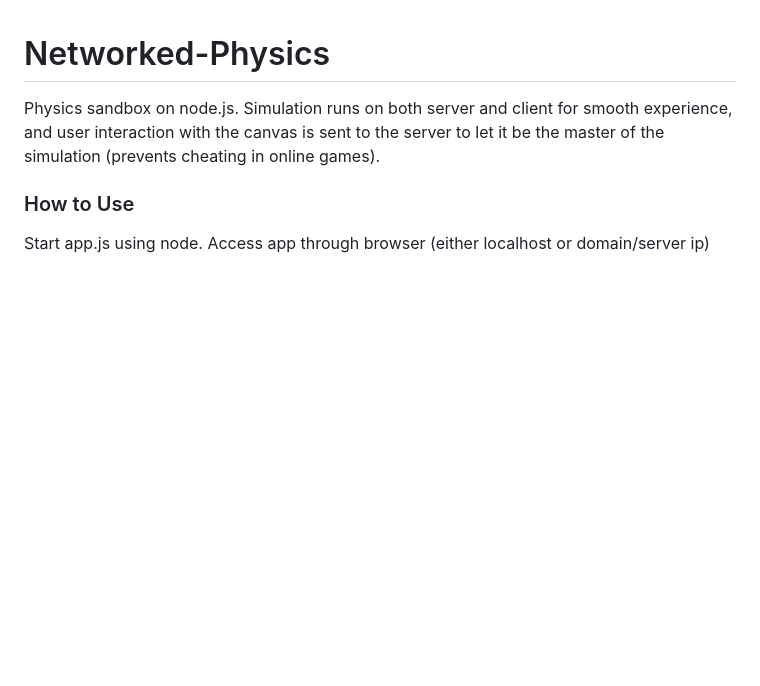
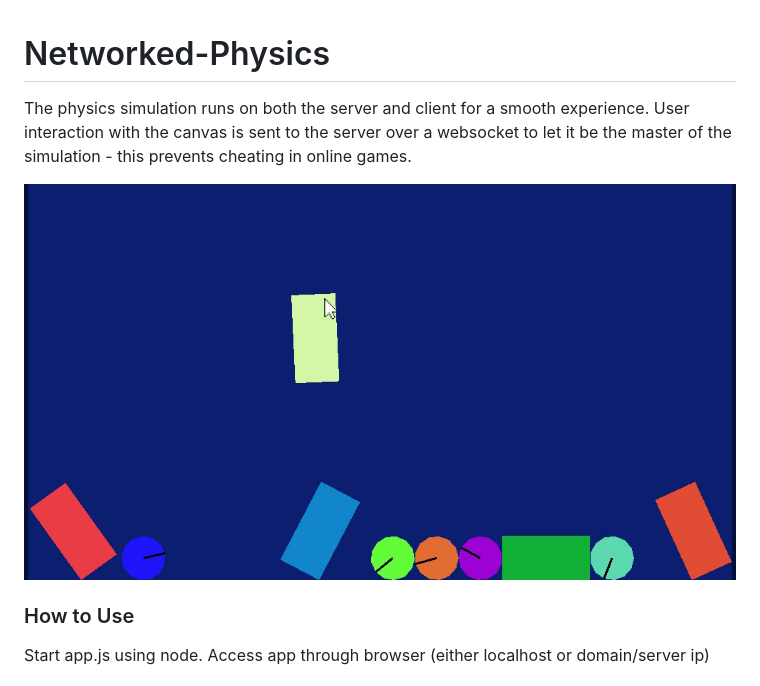
Before and after one commit to jfriedson/physics-over-websockets, a Markdown page: README.md, the part around the change. Rendered like a GitHub page; pictures changed too: demo.jpg (added); blank space fills up the shorter version.

Commit message:
Demo screenshot and readme refactoring

```diff
--- a/README.md
+++ b/README.md
@@ -1,5 +1,7 @@
 # Networked-Physics
-Physics sandbox on node.js.  Simulation runs on both server and client for smooth experience, and user interaction with the canvas is sent to the server to let it be the master of the simulation (prevents cheating in online games).
+The physics simulation runs on both the server and client for a smooth experience. User interaction with the canvas is sent to the server over a websocket to let it be the master of the simulation - this prevents cheating in online games.
+
+![Demo screenshot](demo.jpg?raw=true)
 
 ### How to Use
 Start app.js using node.
```
